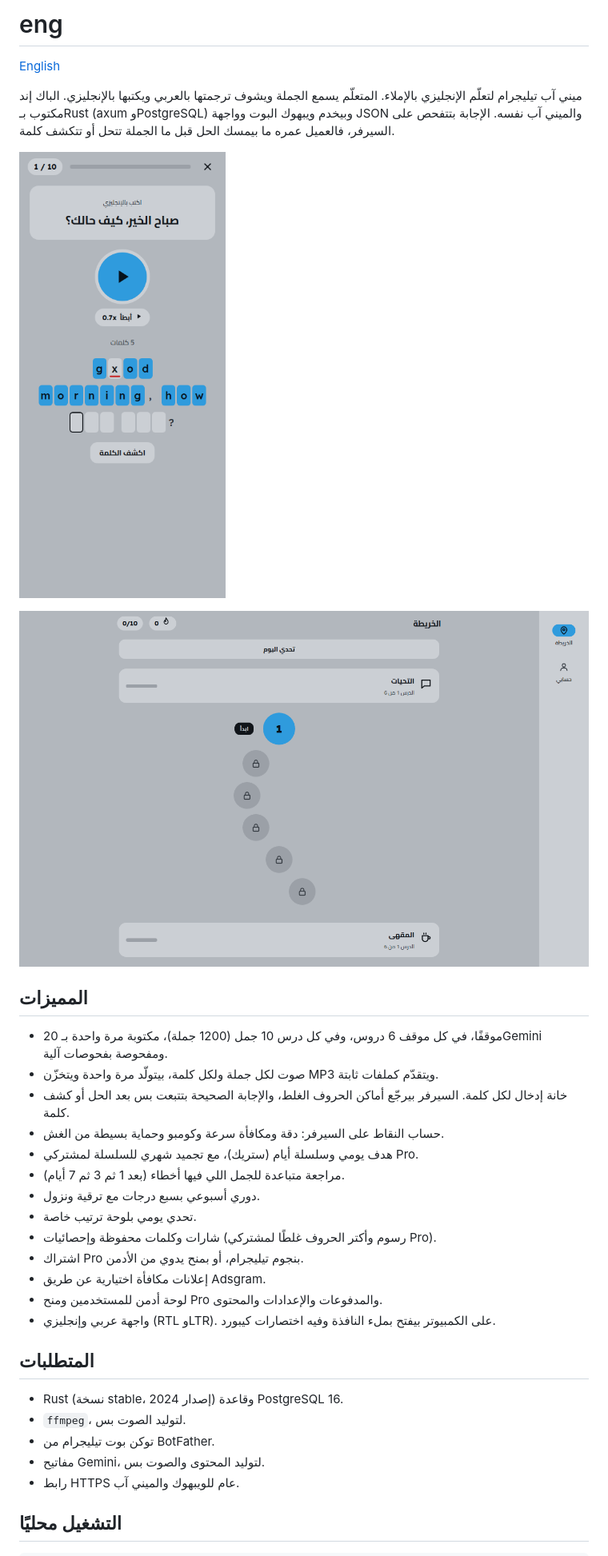
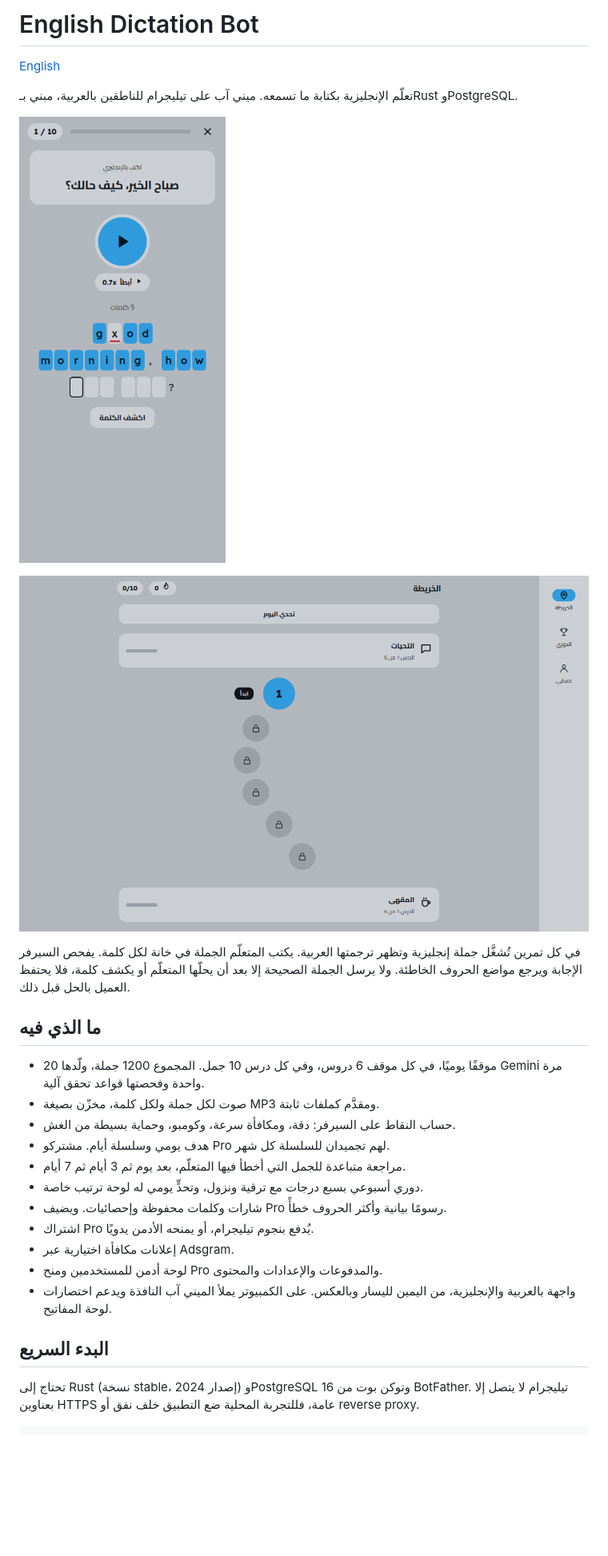
Before and after one commit to Zaky1m/english-dictation-bot, a Markdown page: README.ar.md, the part around one of its changes. Shown at 80% size. GitHub-like rendering; pictures changed too: docs/screenshots/map-desktop-ar.png (added), docs/screenshots/map-desktop.png (deleted); blank space fills up the shorter version.

Commit message:
Rewrite the READMEs and add per-language screenshots

````diff
--- a/README.ar.md
+++ b/README.ar.md
@@ -1,39 +1,31 @@
-# eng
+# English Dictation Bot
 
 [English](README.md)
 
-ميني آب تيليجرام لتعلّم الإنجليزي بالإملاء. المتعلّم يسمع الجملة ويشوف ترجمتها بالعربي ويكتبها بالإنجليزي.
-الباك إند مكتوب بـRust (axum وPostgreSQL) وبيخدم ويبهوك البوت وواجهة JSON والميني آب نفسه.
-الإجابة بتتفحص على السيرفر، فالعميل عمره ما بيمسك الحل قبل ما الجملة تتحل أو تتكشف كلمة.
+تعلّم الإنجليزية بكتابة ما تسمعه. ميني آب على تيليجرام للناطقين بالعربية، مبني بـRust وPostgreSQL.
 
-![شاشة التمرين على الموبايل مع حرف غلط عليه خط أحمر](docs/screenshots/exercise-mobile.png)
+![شاشة التمرين على الموبايل، وفيها حرف خاطئ تحته خط](docs/screenshots/exercise-mobile-ar.png)
 
-![خريطة الدروس على نافذة كمبيوتر](docs/screenshots/map-desktop.png)
+![خريطة الدروس على نافذة كمبيوتر](docs/screenshots/map-desktop-ar.png)
 
-## المميزات
+في كل تمرين تُشغَّل جملة إنجليزية وتظهر ترجمتها العربية. يكتب المتعلّم الجملة في خانة لكل كلمة. يفحص السيرفر الإجابة ويرجع مواضع الحروف الخاطئة. ولا يرسل الجملة الصحيحة إلا بعد أن يحلّها المتعلّم أو يكشف كلمة، فلا يحتفظ العميل بالحل قبل ذلك.
 
-- 20 موقفًا، في كل موقف 6 دروس، وفي كل درس 10 جمل (1200 جملة)، مكتوبة مرة واحدة بـGemini ومفحوصة بفحوصات آلية.
-- صوت لكل جملة ولكل كلمة، بيتولّد مرة واحدة ويتخزّن MP3 ويتقدّم كملفات ثابتة.
-- خانة إدخال لكل كلمة. السيرفر بيرجّع أماكن الحروف الغلط، والإجابة الصحيحة بتتبعت بس بعد الحل أو كشف كلمة.
-- حساب النقاط على السيرفر: دقة ومكافأة سرعة وكومبو وحماية بسيطة من الغش.
-- هدف يومي وسلسلة أيام (ستريك)، مع تجميد شهري للسلسلة لمشتركي Pro.
-- مراجعة متباعدة للجمل اللي فيها أخطاء (بعد 1 ثم 3 ثم 7 أيام).
-- دوري أسبوعي بسبع درجات مع ترقية ونزول.
-- تحدي يومي بلوحة ترتيب خاصة.
-- شارات وكلمات محفوظة وإحصائيات (رسوم وأكتر الحروف غلطًا لمشتركي Pro).
-- اشتراك Pro بنجوم تيليجرام، أو بمنح يدوي من الأدمن.
-- إعلانات مكافأة اختيارية عن طريق Adsgram.
+## ما الذي فيه
+
+- 20 موقفًا يوميًا، في كل موقف 6 دروس، وفي كل درس 10 جمل. المجموع 1200 جملة، ولّدها Gemini مرة واحدة وفحصتها قواعد تحقق آلية.
+- صوت لكل جملة ولكل كلمة، مخزّن بصيغة MP3 ومقدَّم كملفات ثابتة.
+- حساب النقاط على السيرفر: دقة، ومكافأة سرعة، وكومبو، وحماية بسيطة من الغش.
+- هدف يومي وسلسلة أيام. مشتركو Pro لهم تجميدان للسلسلة كل شهر.
+- مراجعة متباعدة للجمل التي أخطأ فيها المتعلّم، بعد يوم ثم 3 أيام ثم 7 أيام.
+- دوري أسبوعي بسبع درجات مع ترقية ونزول، وتحدٍّ يومي له لوحة ترتيب خاصة.
+- شارات وكلمات محفوظة وإحصائيات. ويضيف Pro رسومًا بيانية وأكثر الحروف خطأً.
+- اشتراك Pro يُدفع بنجوم تيليجرام، أو يمنحه الأدمن يدويًا.
+- إعلانات مكافأة اختيارية عبر Adsgram.
 - لوحة أدمن للمستخدمين ومنح Pro والمدفوعات والإعدادات والمحتوى.
-- واجهة عربي وإنجليزي (RTL وLTR). على الكمبيوتر بيفتح بملء النافذة وفيه اختصارات كيبورد.
+- واجهة بالعربية والإنجليزية، من اليمين لليسار وبالعكس. على الكمبيوتر يملأ الميني آب النافذة ويدعم اختصارات لوحة المفاتيح.
 
-## المتطلبات
+## البدء السريع
 
-- Rust (نسخة stable، إصدار 2024) وقاعدة PostgreSQL 16.
-- `ffmpeg`، لتوليد الصوت بس.
-- توكن بوت تيليجرام من BotFather.
-- مفاتيح Gemini، لتوليد المحتوى والصوت بس.
-- رابط HTTPS عام للويبهوك والميني آب.
-
-## التشغيل محليًا
+تحتاج إلى Rust (نسخة stable، إصدار 2024) وPostgreSQL 16 وتوكن بوت من BotFather. تيليجرام لا يتصل إلا بعناوين HTTPS عامة، فللتجربة المحلية ضع التطبيق خلف نفق أو reverse proxy.
 
 ```bash
````
Also changed, not shown: other parts of README.ar.md (+30 -25 lines), README.md (+42 -57 lines), docs/screenshots/exercise-mobile-ar.png (renamed from docs/screenshots/exercise-mobile.png), docs/screenshots/exercise-mobile-en.png (added), docs/screenshots/map-desktop-en.png (added).
